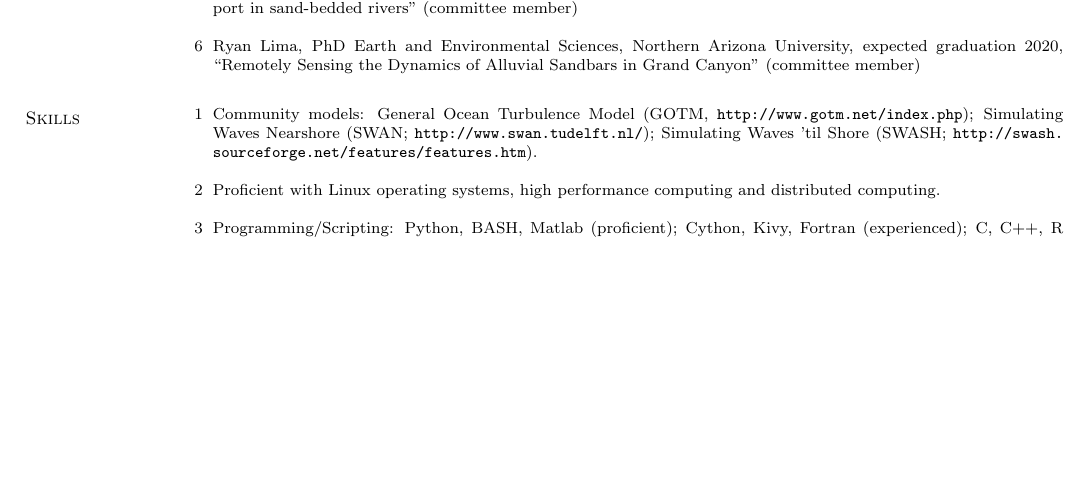
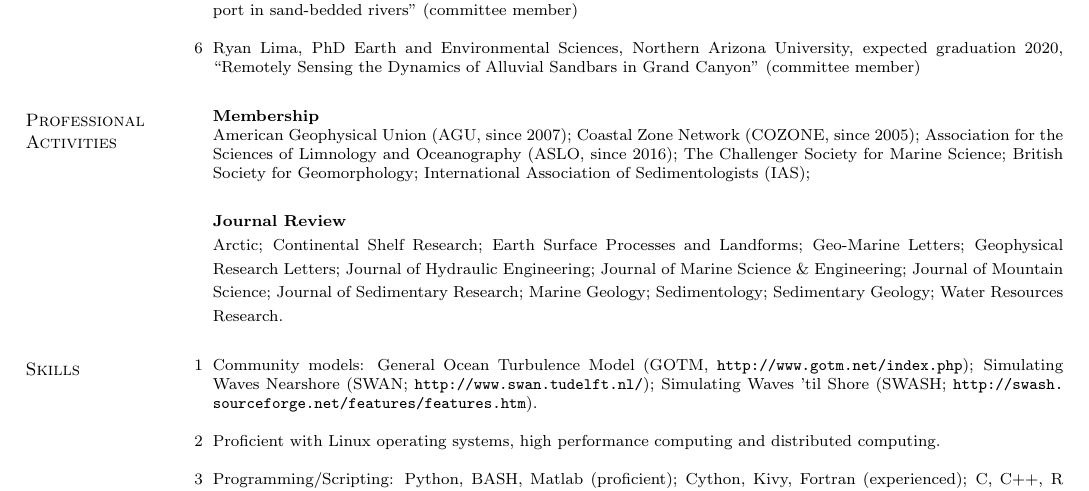
Before and after one commit to nxtruong/CV, a LaTeX CV (Buscombe_CV_full.tex): part of page 8 of 8, cut so that both start at the same text, the shorter picture padded with empty space. Compiled offline with pdfLaTeX.

Commit message:
Sat Jul 23 22:47:00 MDT 2016

```diff
--- a/Buscombe_CV_full.tex
+++ b/Buscombe_CV_full.tex
@@ -490,18 +490,18 @@ and applying novel acoustics and optics instrumentation and computational algori
 %        \end{footnotesize}
 
 %    %____________________________________________________________________________________
-%    % Professional Membership
-%    \section{\mysidestyle Professional \\Activities}
-%    \begin{footnotesize}
-%    {\bf Membership}\\
-%    American Geophysical Union (AGU, since 2007); Coastal Zone Network (COZONE, since 2005); Association for the Sciences of Limnology and Oceanography (ASLO, since 2016); The Challenger Society for Marine Science; British Society for Geomorphology; International Association of Sedimentologists (IAS);
+    % Professional Membership
+    \section{\mysidestyle Professional \\Activities}
+    \begin{footnotesize}
+    {\bf Membership}\\
+    American Geophysical Union (AGU, since 2007); Coastal Zone Network (COZONE, since 2005); Association for the Sciences of Limnology and Oceanography (ASLO, since 2016); The Challenger Society for Marine Science; British Society for Geomorphology; International Association of Sedimentologists (IAS);
 
-%    {\bf Journal Review} \\
-% 	Arctic; Continental Shelf Research; Earth Surface Processes and Landforms; Geo-Marine Letters; Geophysical Research Letters; Journal of Hydraulic Engineering; Journal of Marine Science \& Engineering; Journal of Mountain Science; Journal of Sedimentary Research; Marine Geology; Sedimentology; Sedimentary Geology; Water Resources Research.
-%     \end{footnotesize}
+    {\bf Journal Review} \\
+ 	Arctic; Continental Shelf Research; Earth Surface Processes and Landforms; Geo-Marine Letters; Geophysical Research Letters; Journal of Hydraulic Engineering; Journal of Marine Science \& Engineering; Journal of Mountain Science; Journal of Sedimentary Research; Marine Geology; Sedimentology; Sedimentary Geology; Water Resources Research.
+     \end{footnotesize}
 
-%%    %____________________________________________________________________________________
-%%    % Conferences Organised
+%    %____________________________________________________________________________________
+%    % Conferences Organised
 %    \begin{footnotesize}
 %    {\bf Conferences Organised}\\
 %	On the organising committee for:
```
Also changed, not shown: Buscombe_CV_full.tex (4 more changed lines), 4 other files.
